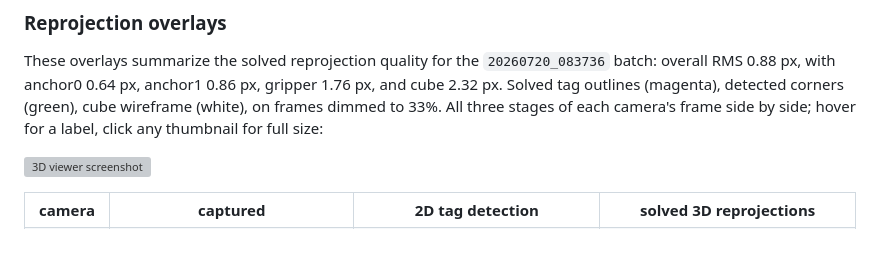
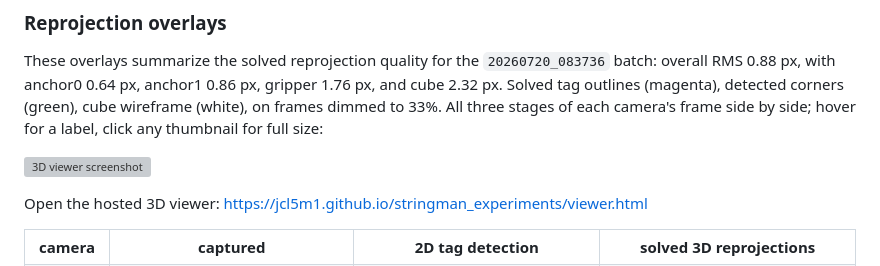
Before and after one commit to jcl5m1/stringman_experiments, a Markdown page: calibration.md, the part around the change. GitHub-like rendering; blank space fills up the shorter version; grey boxes are pictures that could not be loaded.

Commit message:
Add text link for hosted viewer

```diff
--- a/calibration.md
+++ b/calibration.md
@@ -14,6 +14,8 @@ All three stages of each camera's frame side by side; hover for a label, click
 any thumbnail for full size:
 
 [![3D viewer screenshot](images/3d_viewer.jpg)](https://jcl5m1.github.io/stringman_experiments/viewer.html)
+
+Open the hosted 3D viewer: [https://jcl5m1.github.io/stringman_experiments/viewer.html](https://jcl5m1.github.io/stringman_experiments/viewer.html)
 
 <table>
   <tr>
```
